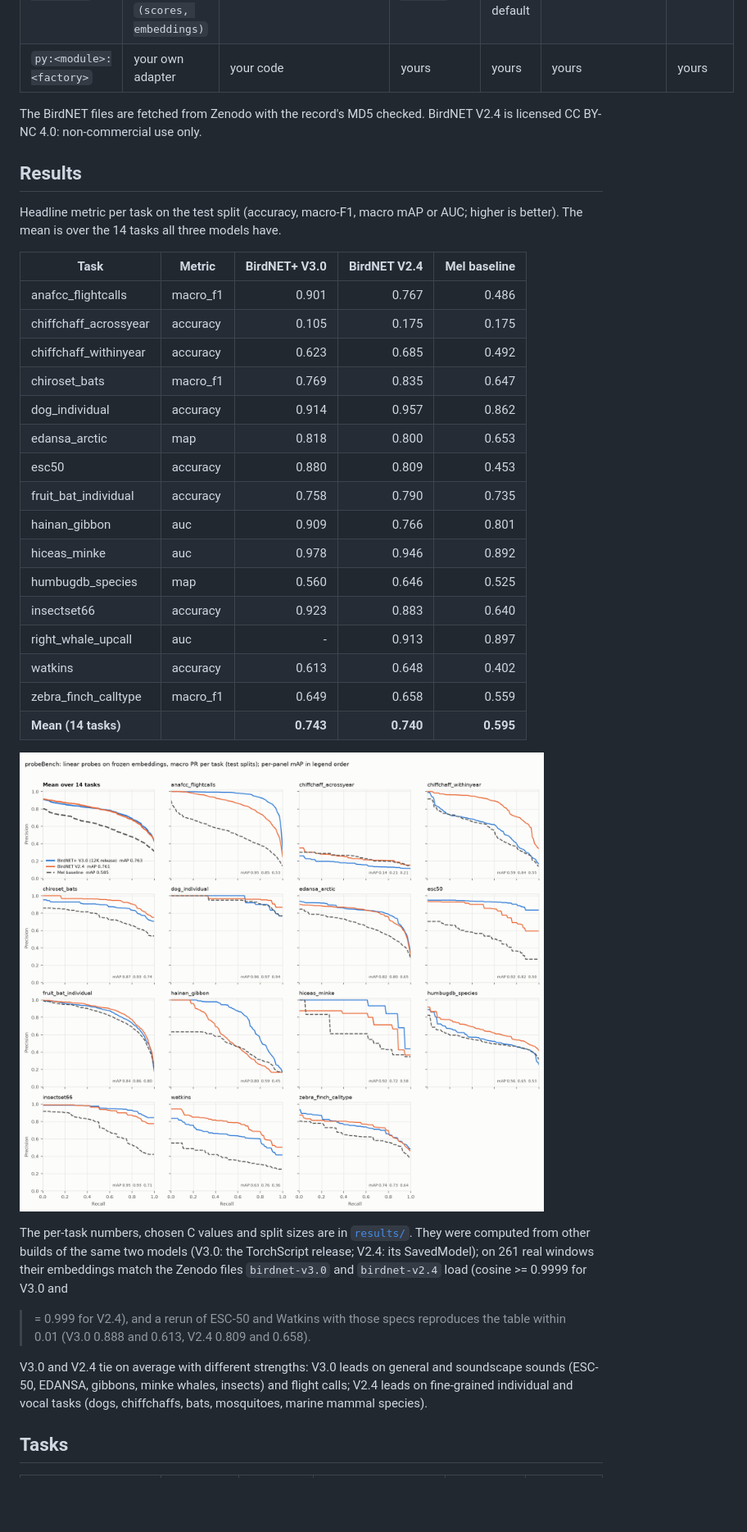
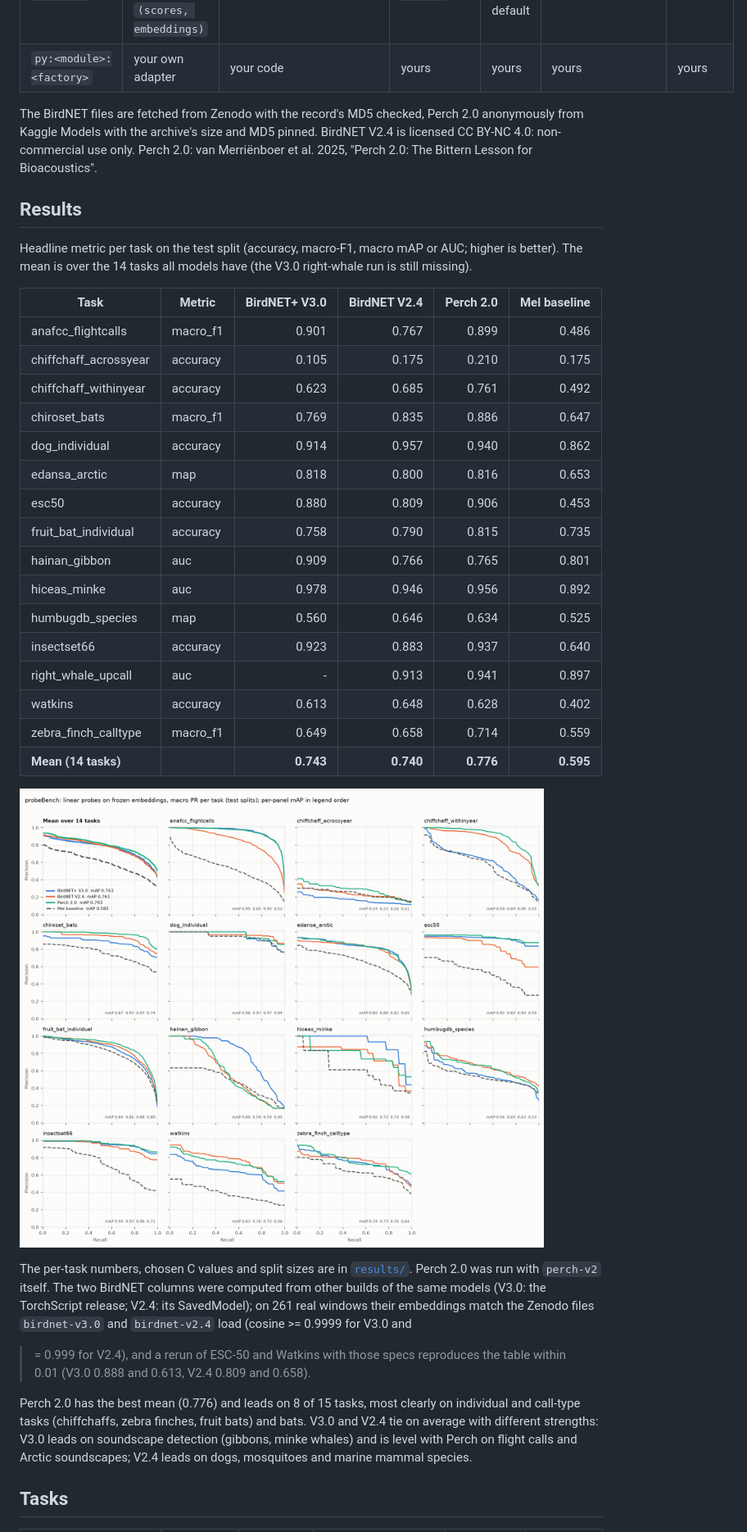
Before and after one commit to birdnet-team/probeBench, a Markdown page: README.md, the part around one of its changes. Shown at 82% size. Drawn GitHub-style; pictures changed too: results/probe_bench_pr.png; blank space fills up the shorter version.

```diff
--- a/README.md
+++ b/README.md
@@ -85,46 +88,51 @@ All data goes under one root: `--data <dir>`, else `$PROBEBENCH_DATA`, else
 | `torchscript:<file.pt>` | any TorchScript model returning `(scores, embeddings)` | your file | torch (`.[torch]`) | 32 kHz, 3 s by default | second output | yours |
 | `py:<module>:<factory>` | your own adapter | your code | yours | yours | yours | yours |
 
-The BirdNET files are fetched from Zenodo with the record's MD5 checked. BirdNET
-V2.4 is licensed CC BY-NC 4.0: non-commercial use only.
+The BirdNET files are fetched from Zenodo with the record's MD5 checked, Perch 2.0
+anonymously from Kaggle Models with the archive's size and MD5 pinned. BirdNET V2.4
+is licensed CC BY-NC 4.0: non-commercial use only. Perch 2.0: van Merriënboer et
+al. 2025, "Perch 2.0: The Bittern Lesson for Bioacoustics".
 
 ## Results
 
 Headline metric per task on the test split (accuracy, macro-F1, macro mAP or AUC;
-higher is better). The mean is over the 14 tasks all three models have.
+higher is better). The mean is over the 14 tasks all models have (the V3.0
+right-whale run is still missing).
 
-| Task | Metric | BirdNET+ V3.0 | BirdNET V2.4 | Mel baseline |
-|---|---|---:|---:|---:|
-| anafcc_flightcalls | macro_f1 | 0.901 | 0.767 | 0.486 |
-| chiffchaff_acrossyear | accuracy | 0.105 | 0.175 | 0.175 |
-| chiffchaff_withinyear | accuracy | 0.623 | 0.685 | 0.492 |
-| chiroset_bats | macro_f1 | 0.769 | 0.835 | 0.647 |
-| dog_individual | accuracy | 0.914 | 0.957 | 0.862 |
-| edansa_arctic | map | 0.818 | 0.800 | 0.653 |
-| esc50 | accuracy | 0.880 | 0.809 | 0.453 |
-| fruit_bat_individual | accuracy | 0.758 | 0.790 | 0.735 |
-| hainan_gibbon | auc | 0.909 | 0.766 | 0.801 |
-| hiceas_minke | auc | 0.978 | 0.946 | 0.892 |
-| humbugdb_species | map | 0.560 | 0.646 | 0.525 |
-| insectset66 | accuracy | 0.923 | 0.883 | 0.640 |
-| right_whale_upcall | auc | - | 0.913 | 0.897 |
-| watkins | accuracy | 0.613 | 0.648 | 0.402 |
-| zebra_finch_calltype | macro_f1 | 0.649 | 0.658 | 0.559 |
-| **Mean (14 tasks)** | | **0.743** | **0.740** | **0.595** |
+| Task | Metric | BirdNET+ V3.0 | BirdNET V2.4 | Perch 2.0 | Mel baseline |
+|---|---|---:|---:|---:|---:|
+| anafcc_flightcalls | macro_f1 | 0.901 | 0.767 | 0.899 | 0.486 |
+| chiffchaff_acrossyear | accuracy | 0.105 | 0.175 | 0.210 | 0.175 |
+| chiffchaff_withinyear | accuracy | 0.623 | 0.685 | 0.761 | 0.492 |
+| chiroset_bats | macro_f1 | 0.769 | 0.835 | 0.886 | 0.647 |
+| dog_individual | accuracy | 0.914 | 0.957 | 0.940 | 0.862 |
+| edansa_arctic | map | 0.818 | 0.800 | 0.816 | 0.653 |
+| esc50 | accuracy | 0.880 | 0.809 | 0.906 | 0.453 |
+| fruit_bat_individual | accuracy | 0.758 | 0.790 | 0.815 | 0.735 |
+| hainan_gibbon | auc | 0.909 | 0.766 | 0.765 | 0.801 |
+| hiceas_minke | auc | 0.978 | 0.946 | 0.956 | 0.892 |
+| humbugdb_species | map | 0.560 | 0.646 | 0.634 | 0.525 |
+| insectset66 | accuracy | 0.923 | 0.883 | 0.937 | 0.640 |
+| right_whale_upcall | auc | - | 0.913 | 0.941 | 0.897 |
+| watkins | accuracy | 0.613 | 0.648 | 0.628 | 0.402 |
+| zebra_finch_calltype | macro_f1 | 0.649 | 0.658 | 0.714 | 0.559 |
+| **Mean (14 tasks)** | | **0.743** | **0.740** | **0.776** | **0.595** |
 
 ![Mean and per-task precision-recall curves](results/probe_bench_pr.png)
 
 The per-task numbers, chosen C values and split sizes are in [`results/`](results/).
-They were computed from other builds of the same two models (V3.0: the TorchScript
-release; V2.4: its SavedModel); on 261 real windows their embeddings match the
+Perch 2.0 was run with `perch-v2` itself. The two BirdNET columns were computed
+from other builds of the same models (V3.0: the TorchScript release; V2.4: its
+SavedModel); on 261 real windows their embeddings match the
 Zenodo files `birdnet-v3.0` and `birdnet-v2.4` load (cosine >= 0.9999 for V3.0 and
 >= 0.999 for V2.4), and a rerun of ESC-50 and Watkins with those specs reproduces
 the table within 0.01 (V3.0 0.888 and 0.613, V2.4 0.809 and 0.658).
 
-V3.0 and V2.4 tie on average with different strengths: V3.0 leads on general and
-soundscape sounds (ESC-50, EDANSA, gibbons, minke whales, insects) and flight calls;
-V2.4 leads on fine-grained individual and vocal tasks (dogs, chiffchaffs, bats,
-mosquitoes, marine mammal species).
+Perch 2.0 has the best mean (0.776) and leads on 8 of 15 tasks, most clearly on
+individual and call-type tasks (chiffchaffs, zebra finches, fruit bats) and bats.
+V3.0 and V2.4 tie on average with different strengths: V3.0 leads on soundscape
+detection (gibbons, minke whales) and is level with Perch on flight calls and
+Arctic soundscapes; V2.4 leads on dogs, mosquitoes and marine mammal species.
 
 ## Tasks
 
```
Also changed, not shown: other parts of README.md (+8 -4 lines), CHANGELOG.md (+3 -0 lines), 7 other files.
